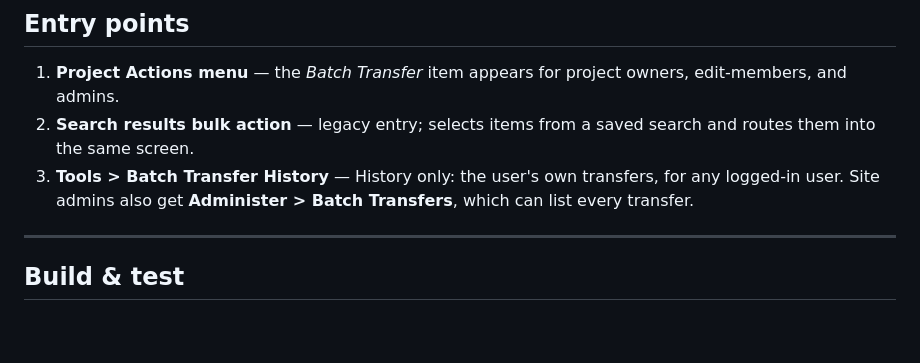
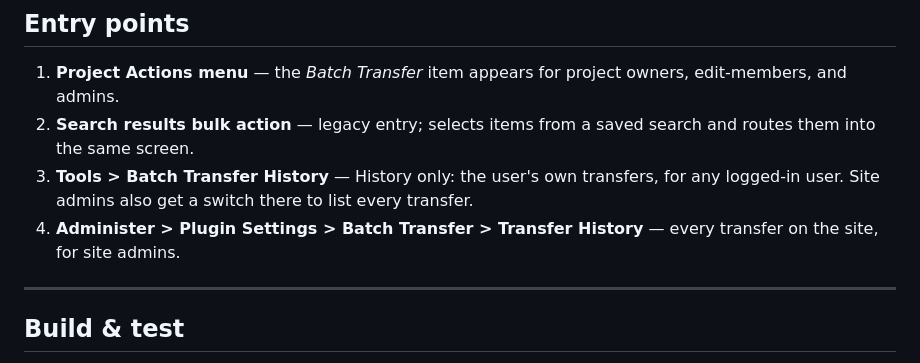
Before and after one commit to NrgXnat/batch-transfer-plugin, a Markdown page: README.md, the part around the change. Rendered like a GitHub page; blank space fills up the shorter version.

```diff
--- a/README.md
+++ b/README.md
@@ -35,7 +35,8 @@ REST details: [`docs/rest-api.md`](docs/rest-api.md).
 
 1. **Project Actions menu** — the *Batch Transfer* item appears for project owners, edit-members, and admins.
 2. **Search results bulk action** — legacy entry; selects items from a saved search and routes them into the same screen.
-3. **Tools > Batch Transfer History** — History only: the user's own transfers, for any logged-in user. Site admins also get **Administer > Batch Transfers**, which can list every transfer.
+3. **Tools > Batch Transfer History** — History only: the user's own transfers, for any logged-in user. Site admins also get a switch there to list every transfer.
+4. **Administer > Plugin Settings > Batch Transfer > Transfer History** — every transfer on the site, for site admins.
 
 ---
 
```
Also changed, not shown: docs/quick-start.md (+9 -4 lines), docs/quick-start/images/administer-menu.png (deleted), docs/quick-start/images/plugin-settings-history.png (added), 5 other files.
